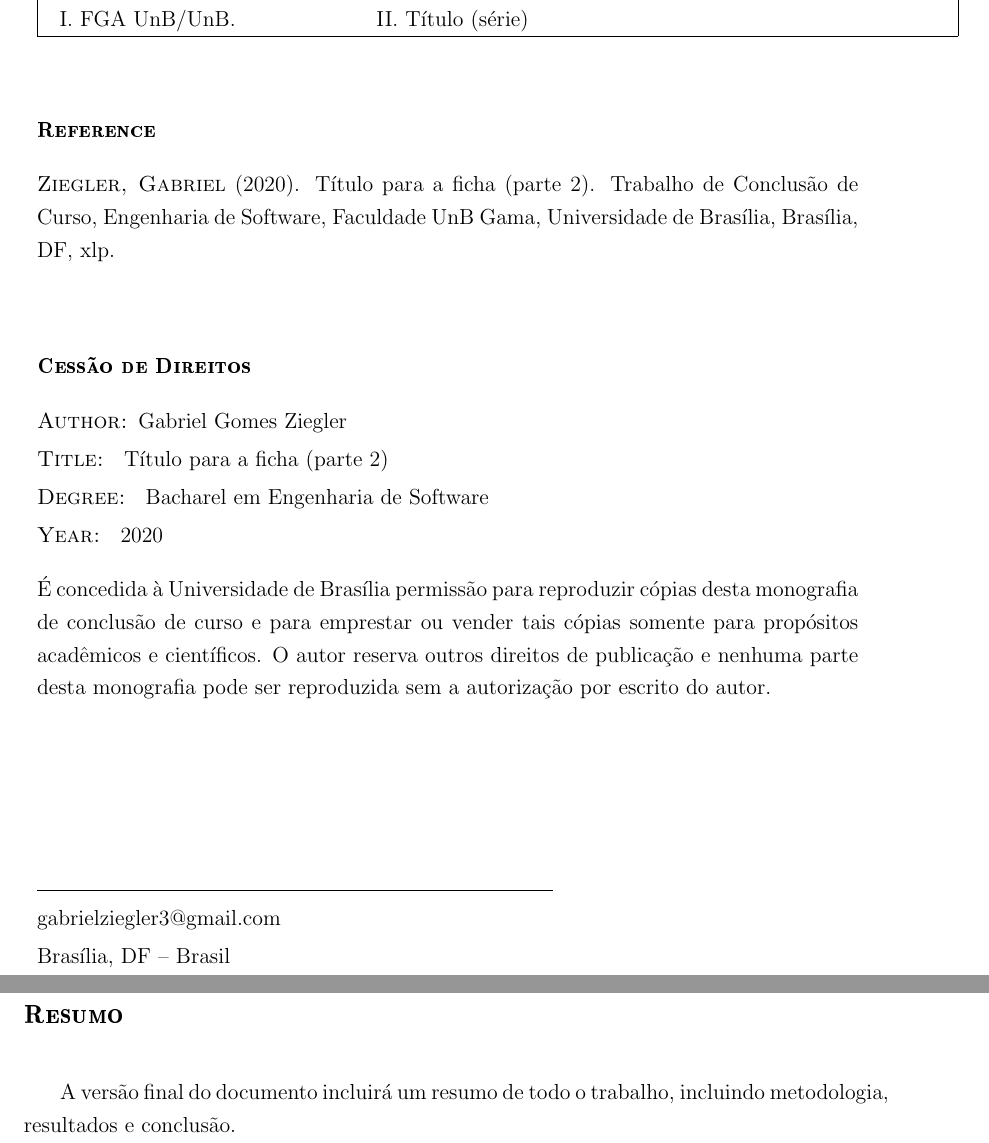
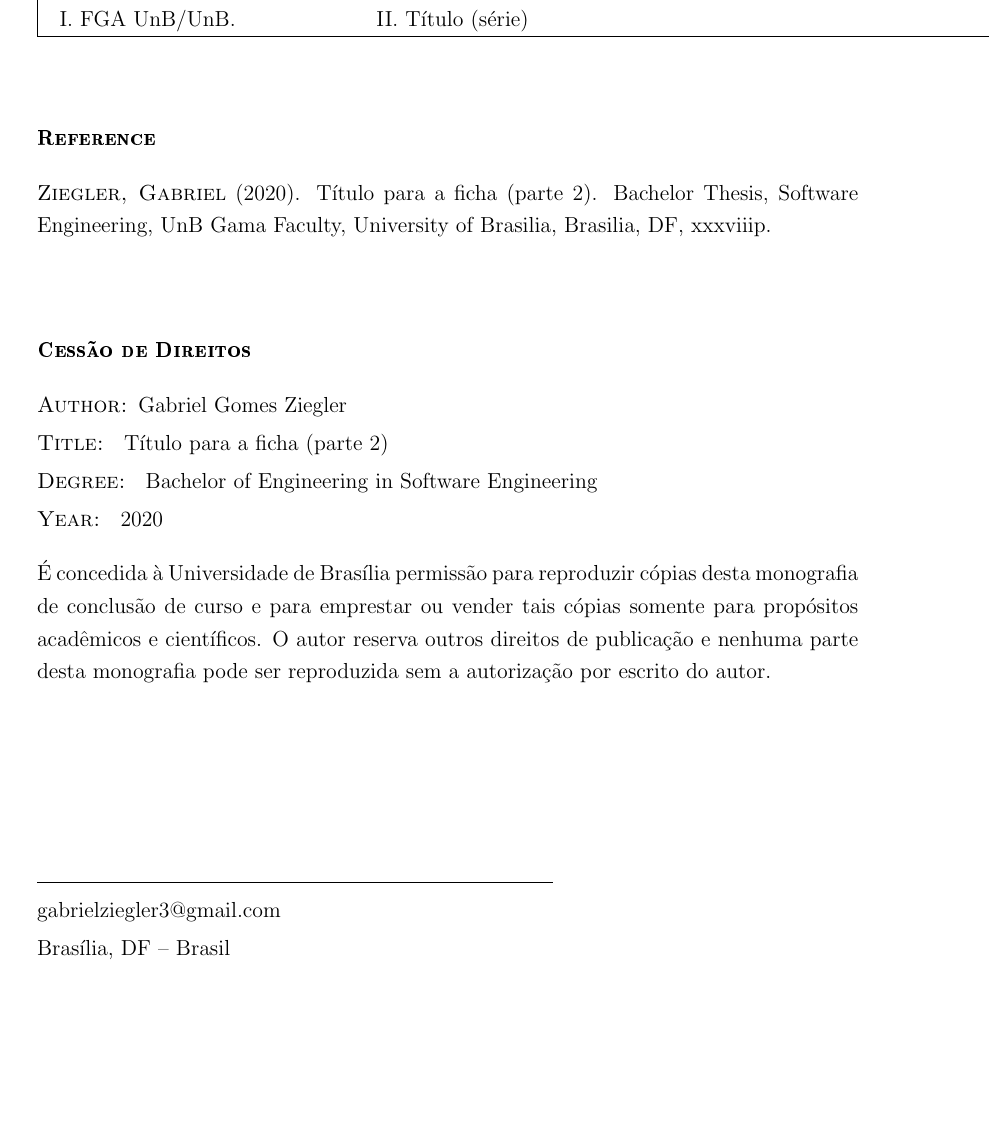
Before and after one commit to gabrielziegler3/bachelor-thesis, a LaTeX thesis (gabrielziegler_2020.tex, which reads fga.cls): two parts of pages 4 and 5 of 40 before the commit and part of page 4 of 38 after it, the two joined at a grey line, cut so that both start at the same text, the shorter picture padded with empty space. Compiled offline with pdfLaTeX; the source files are stored in an older character set and shown here as Unicode.

Commit message:
Minor updates
Signed-off-by: Gabriel Ziegler <gabrielziegler3@gmail.com>

```diff
--- a/fga.cls
+++ b/fga.cls
@@ -419,19 +419,20 @@ I. FGA UnB/UnB. & & II. Título (série)
 
 \vspace{00pt}
 
-\noindent\maiusc{\@nomeinvertido} (\@ano). \@titulofichadois. Trabalho de Conclusão de Curso, Engenharia de Software, Faculdade UnB Gama, Universidade de Brasília, Brasília, DF, \pageref{LastPage}p.
+\noindent\maiusc{\@nomeinvertido} (\@ano). \@titulofichadois. Bachelor Thesis, Software Engineering, UnB Gama Faculty, University of Brasilia, Brasilia, DF, \pageref{LastPage}p.
 
 \vspace{12pt}
 
 \vfill
 
+%TODO
 \noindent{\bf\maiusc{Cessão de Direitos}}
 
 \vspace{00pt}
 
 \noindent\maiusc{Author: }\@author\\[03pt]
 \noindent\maiusc{Title: } \@titulofichadois\\[03pt]
-\noindent\maiusc{Degree: } Bacharel em Engenharia de Software\\[03pt]
+\noindent\maiusc{Degree: } Bachelor of Engineering in Software Engineering\\[03pt]
 \noindent\maiusc{Year: } \@ano\\[12pt]
 \noindent É concedida à Universidade de Brasília permissão para reproduzir cópias desta monografia de conclusão de curso e para emprestar ou vender tais cópias somente para propósitos acadêmicos e científicos. O autor reserva outros direitos de publicação e nenhuma parte desta monografia pode ser reproduzida sem a autorização por escrito do autor.\\[36pt]
 
--- a/gabrielziegler_2020.tex
+++ b/gabrielziegler_2020.tex
@@ -12,9 +12,9 @@
 \titulofichadois{Título para a ficha (parte 2)}
 \author{Gabriel Gomes Ziegler}
 \nomeinvertido{Ziegler, Gabriel}
-\orientador{Cristiano Jacques Miosso, PhD}
-\coorientador{Davi Benevides Gusmão, MSc}
-\data{September 2020}
+\orientador{~Cristiano Jacques Miosso, PhD}
+\coorientador{~Davi Benevides Gusmão, MSc}
+\data{December 2020}
 \ano{2020}
 \areaum{Deep Learning} % Preencher com termos escolhidos para identificar a área
 \areadois{Magnetic Resonance Image Reconstruction}
@@ -196,7 +196,3 @@
 % |--- Resumo e Abstract ---|----------------------{{{
 \newgeometry{bottom=0.8in, top=0.9in, left=0.9in, right=0.9in}
 
-\noindent{\bfseries{\maiusc{\large Resumo}} }
-
-\vspace{12pt}
-A versão final do documento incluirá um resumo de todo o trabalho, incluindo metodologia, resultados e conclusão.
```
Also changed, not shown: gabrielziegler_2020.tex (18 more changed lines), 3 other files.
